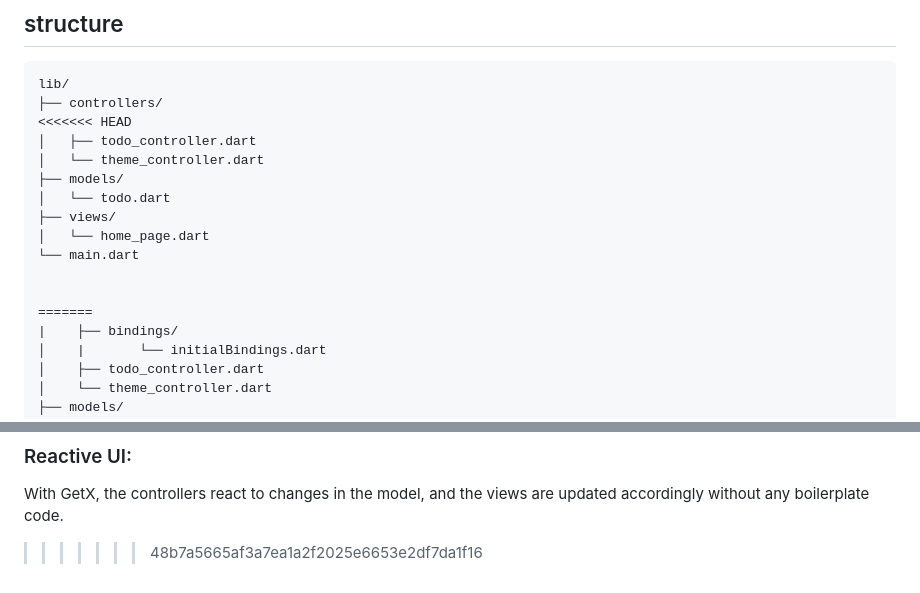
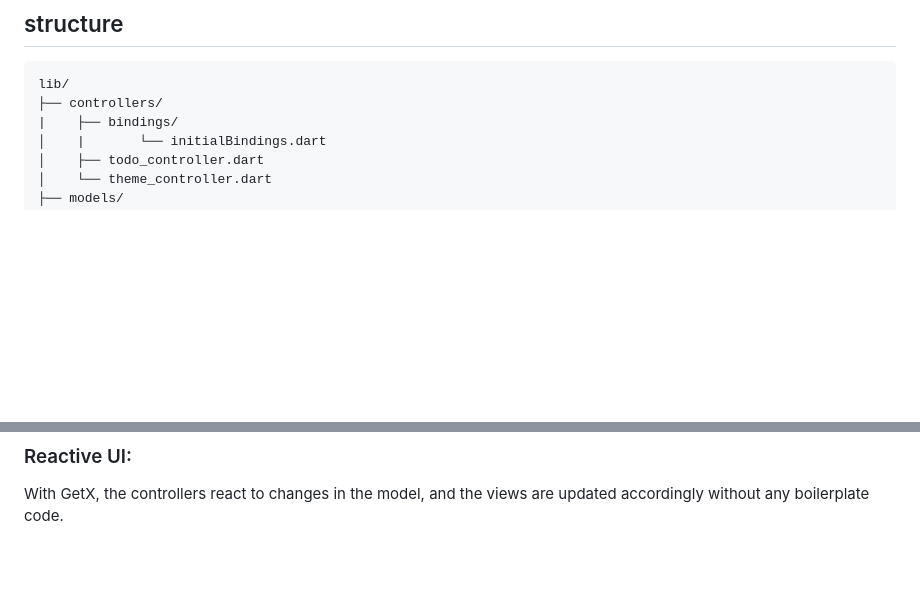
Before and after one commit to ReturajProshad/Brainwave_Matrix_Intern, a Markdown page: README.md, 2 parts joined by grey strips. GitHub-like rendering; blank space fills up the shorter version.

Commit message:
README structure updated.md

````diff
--- a/README.md
+++ b/README.md
@@ -7,17 +7,6 @@ using MVC Architecture
 ```
 lib/
 ├── controllers/
-<<<<<<< HEAD
-│   ├── todo_controller.dart
-│   └── theme_controller.dart
-├── models/
-│   └── todo.dart
-├── views/
-│   └── home_page.dart
-└── main.dart
-
-
-=======
 |    ├── bindings/
 │    |       └── initialBindings.dart
 │    ├── todo_controller.dart
@@ -83,4 +72,3 @@ The app logic is separated into models, views, and controllers, allowing each co
 As the app grows, new features can easily be added to each layer without affecting others.
 ### Reactive UI:
 With GetX, the controllers react to changes in the model, and the views are updated accordingly without any boilerplate code.
->>>>>>> 48b7a5665af3a7ea1a2f2025e6653e2df7da1f16
````
